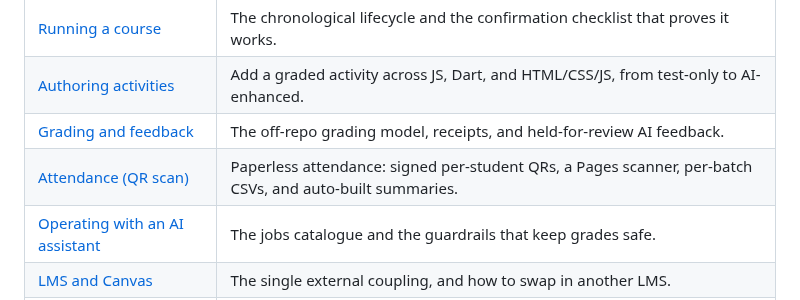
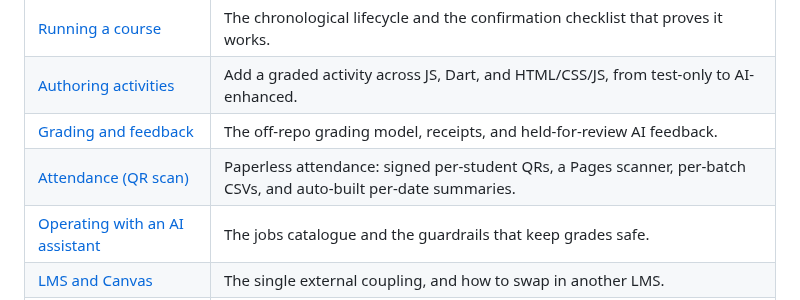
Before and after one commit to tjakoen/github-native-course-platform, a Markdown page: docs/README.md, the part around the change. GitHub-like rendering.

Commit message:
:memo: Per-date attendance summaries (Session column); bump teacher-template

```diff
--- a/docs/README.md
+++ b/docs/README.md
@@ -46,7 +46,7 @@ to build one? Jump to [Getting started](getting-started.md).
 | [Running a course](running-a-course.md) | The chronological lifecycle and the confirmation checklist that proves it works. |
 | [Authoring activities](authoring-activities.md) | Add a graded activity across JS, Dart, and HTML/CSS/JS, from test-only to AI-enhanced. |
 | [Grading and feedback](grading-and-feedback.md) | The off-repo grading model, receipts, and held-for-review AI feedback. |
-| [Attendance (QR scan)](attendance.md) | Paperless attendance: signed per-student QRs, a Pages scanner, per-batch CSVs, and auto-built summaries. |
+| [Attendance (QR scan)](attendance.md) | Paperless attendance: signed per-student QRs, a Pages scanner, per-batch CSVs, and auto-built per-date summaries. |
 | [Operating with an AI assistant](operating-with-ai.md) | The jobs catalogue and the guardrails that keep grades safe. |
 | [LMS and Canvas](lms-canvas.md) | The single external coupling, and how to swap in another LMS. |
 | [Student guide](student-guide.md) | The student experience: workspace zones, submitting, seeing grades. |
```
Also changed, not shown: docs/attendance.md (+3 -1 lines).
